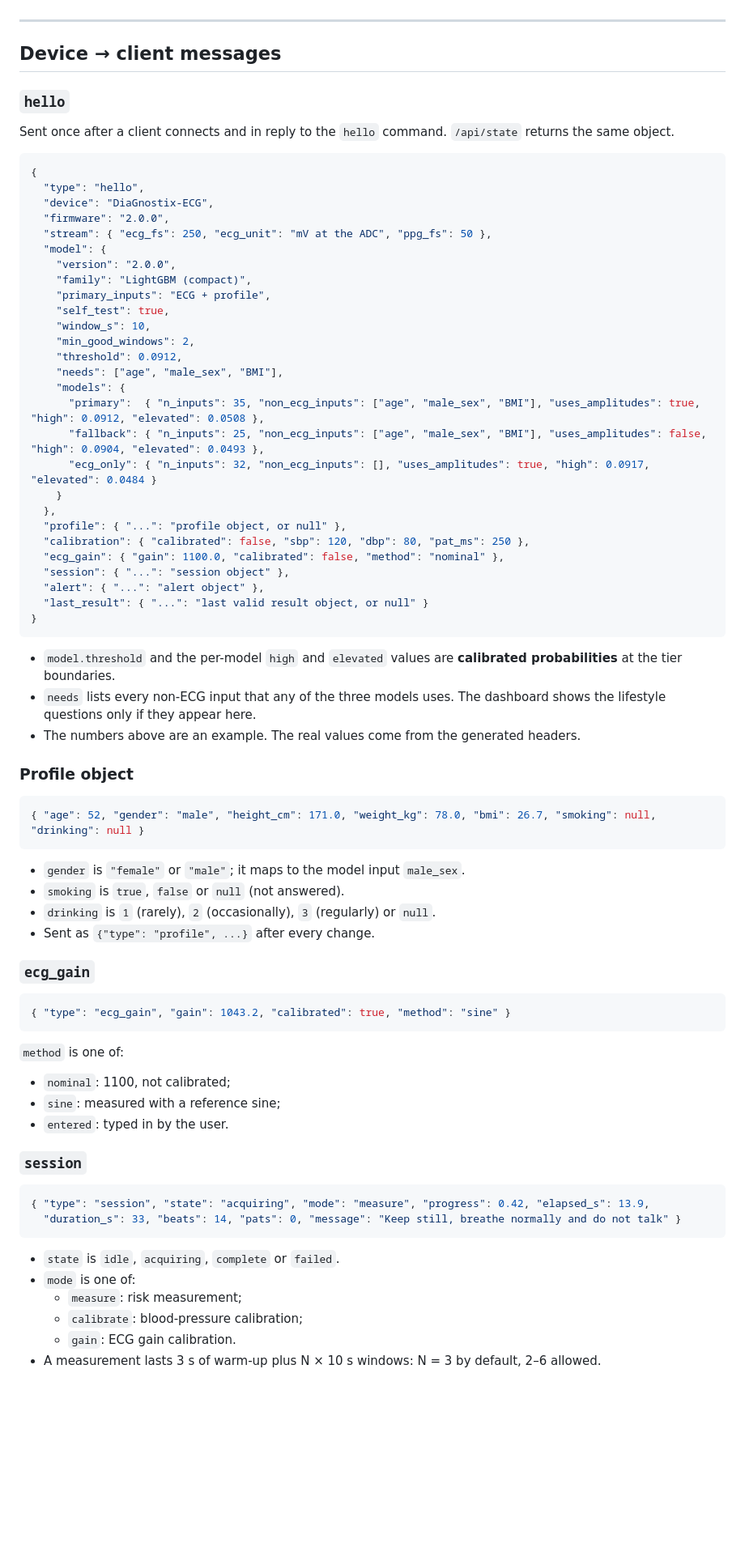
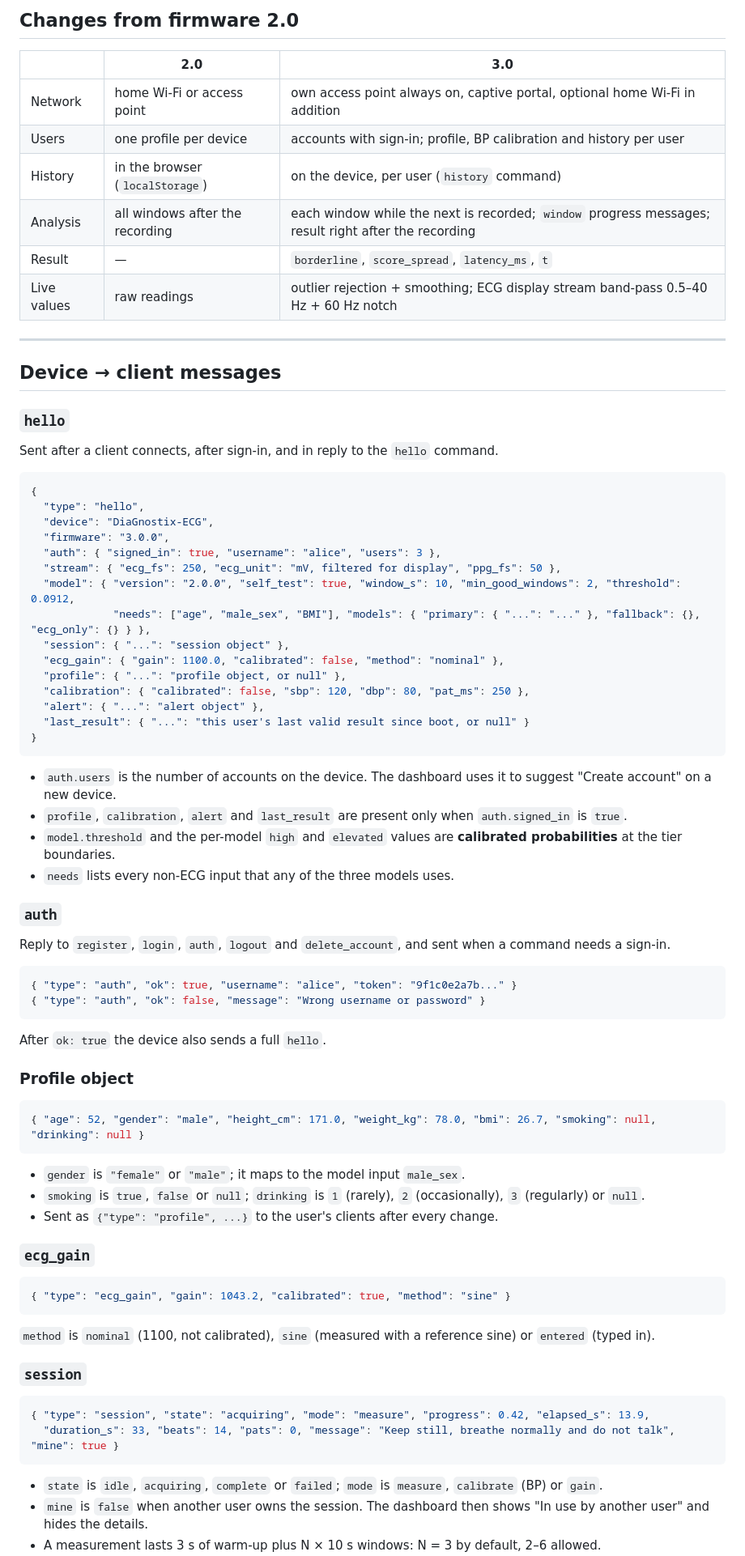
Before and after one commit to kimnguyen2002/DiaGnostix, a Markdown page: docs/protocol.md, the part around one of its changes. Shown at 81% size. Rendered like a GitHub page; blank space fills up the shorter version.

Commit message:
docs: document the captive portal, accounts and protocol 3.0
Network and sign-in, account security, per-user data and message routing, the new commands and messages, and the changes from firmware 2.0.

````diff
--- a/docs/protocol.md
+++ b/docs/protocol.md
@@ -38,70 +50,70 @@ The client concatenates the payloads, without the header bytes, until it receive
+## Changes from firmware 2.0
+
+| | 2.0 | 3.0 |
+|---|---|---|
+| Network | home Wi-Fi or access point | own access point always on, captive portal, optional home Wi-Fi in addition |
+| Users | one profile per device | accounts with sign-in; profile, BP calibration and history per user |
+| History | in the browser (`localStorage`) | on the device, per user (`history` command) |
+| Analysis | all windows after the recording | each window while the next is recorded; `window` progress messages; result right after the recording |
+| Result | — | `borderline`, `score_spread`, `latency_ms`, `t` |
+| Live values | raw readings | outlier rejection + smoothing; ECG display stream band-pass 0.5–40 Hz + 60 Hz notch |
 
 ---
 
 ## Device → client messages
 
 ### `hello`
-Sent once after a client connects and in reply to the `hello` command. `/api/state` returns the same object.
+Sent after a client connects, after sign-in, and in reply to the `hello` command.
 
 ```json
 {
   "type": "hello",
   "device": "DiaGnostix-ECG",
-  "firmware": "2.0.0",
-  "stream": { "ecg_fs": 250, "ecg_unit": "mV at the ADC", "ppg_fs": 50 },
-  "model": {
-    "version": "2.0.0",
-    "family": "LightGBM (compact)",
-    "primary_inputs": "ECG + profile",
-    "self_test": true,
-    "window_s": 10,
-    "min_good_windows": 2,
-    "threshold": 0.0912,
-    "needs": ["age", "male_sex", "BMI"],
-    "models": {
-      "primary":  { "n_inputs": 35, "non_ecg_inputs": ["age", "male_sex", "BMI"], "uses_amplitudes": true,  "high": 0.0912, "elevated": 0.0508 },
-      "fallback": { "n_inputs": 25, "non_ecg_inputs": ["age", "male_sex", "BMI"], "uses_amplitudes": false, "high": 0.0904, "elevated": 0.0493 },
-      "ecg_only": { "n_inputs": 32, "non_ecg_inputs": [], "uses_amplitudes": true, "high": 0.0917, "elevated": 0.0484 }
-    }
-  },
+  "firmware": "3.0.0",
+  "auth": { "signed_in": true, "username": "alice", "users": 3 },
+  "stream": { "ecg_fs": 250, "ecg_unit": "mV, filtered for display", "ppg_fs": 50 },
+  "model": { "version": "2.0.0", "self_test": true, "window_s": 10, "min_good_windows": 2, "threshold": 0.0912,
+             "needs": ["age", "male_sex", "BMI"], "models": { "primary": { "...": "..." }, "fallback": {}, "ecg_only": {} } },
+  "session": { "...": "session object" },
+  "ecg_gain": { "gain": 1100.0, "calibrated": false, "method": "nominal" },
   "profile": { "...": "profile object, or null" },
   "calibration": { "calibrated": false, "sbp": 120, "dbp": 80, "pat_ms": 250 },
-  "ecg_gain": { "gain": 1100.0, "calibrated": false, "method": "nominal" },
-  "session": { "...": "session object" },
   "alert": { "...": "alert object" },
-  "last_result": { "...": "last valid result object, or null" }
+  "last_result": { "...": "this user's last valid result since boot, or null" }
 }
 ```
+- `auth.users` is the number of accounts on the device. The dashboard uses it to suggest "Create account" on a new device.
+- `profile`, `calibration`, `alert` and `last_result` are present only when `auth.signed_in` is `true`.
 - `model.threshold` and the per-model `high` and `elevated` values are **calibrated probabilities** at the tier boundaries.
-- `needs` lists every non-ECG input that any of the three models uses. The dashboard shows the lifestyle questions only if they appear here.
-- The numbers above are an example. The real values come from the generated headers.
+- `needs` lists every non-ECG input that any of the three models uses.
+
+### `auth`
+Reply to `register`, `login`, `auth`, `logout` and `delete_account`, and sent when a command needs a sign-in.
+```json
+{ "type": "auth", "ok": true, "username": "alice", "token": "9f1c0e2a7b..." }
+{ "type": "auth", "ok": false, "message": "Wrong username or password" }
+```
+After `ok: true` the device also sends a full `hello`.
 
 ### Profile object
 ```json
 { "age": 52, "gender": "male", "height_cm": 171.0, "weight_kg": 78.0, "bmi": 26.7, "smoking": null, "drinking": null }
 ```
 - `gender` is `"female"` or `"male"`; it maps to the model input `male_sex`.
-- `smoking` is `true`, `false` or `null` (not answered).
-- `drinking` is `1` (rarely), `2` (occasionally), `3` (regularly) or `null`.
-- Sent as `{"type": "profile", ...}` after every change.
+- `smoking` is `true`, `false` or `null`; `drinking` is `1` (rarely), `2` (occasionally), `3` (regularly) or `null`.
+- Sent as `{"type": "profile", ...}` to the user's clients after every change.
 
 ### `ecg_gain`
 ```json
 { "type": "ecg_gain", "gain": 1043.2, "calibrated": true, "method": "sine" }
 ```
-`method` is one of:
-- `nominal`: 1100, not calibrated;
-- `sine`: measured with a reference sine;
-- `entered`: typed in by the user.
+`method` is `nominal` (1100, not calibrated), `sine` (measured with a reference sine) or `entered` (typed in).
 
 ### `session`
 ```json
 { "type": "session", "state": "acquiring", "mode": "measure", "progress": 0.42, "elapsed_s": 13.9,
-  "duration_s": 33, "beats": 14, "pats": 0, "message": "Keep still, breathe normally and do not talk" }
+  "duration_s": 33, "beats": 14, "pats": 0, "message": "Keep still, breathe normally and do not talk", "mine": true }
 ```
-- `state` is `idle`, `acquiring`, `complete` or `failed`.
-- `mode` is one of:
-  - `measure`: risk measurement;
-  - `calibrate`: blood-pressure calibration;
-  - `gain`: ECG gain calibration.
+- `state` is `idle`, `acquiring`, `complete` or `failed`; `mode` is `measure`, `calibrate` (BP) or `gain`.
+- `mine` is `false` when another user owns the session. The dashboard then shows "In use by another user" and hides the details.
 - A measurement lasts 3 s of warm-up plus N × 10 s windows: N = 3 by default, 2–6 allowed.
````
Also changed, not shown: other parts of docs/protocol.md (+86 -75 lines).
